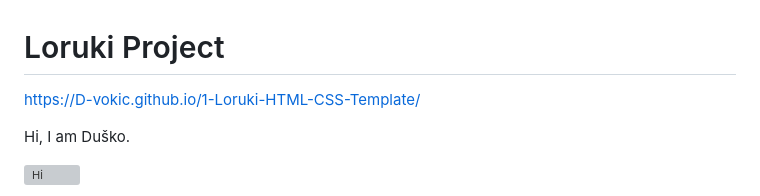
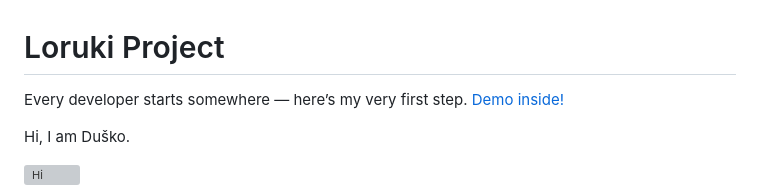
Before and after one commit to D-vokic/Loruki-HTML-CSS-Template, a Markdown page: README.md, the part around the change. Drawn GitHub-style; grey boxes are pictures that could not be loaded.

```diff
--- a/README.md
+++ b/README.md
@@ -1,5 +1,6 @@
 # Loruki Project
- https://D-vokic.github.io/1-Loruki-HTML-CSS-Template/
+
+Every developer starts somewhere — here’s my very first step. [Demo inside!](https://d-vokic.github.io/Loruki-HTML-CSS-Template/)
 
 Hi, I am Duško.
 
```
